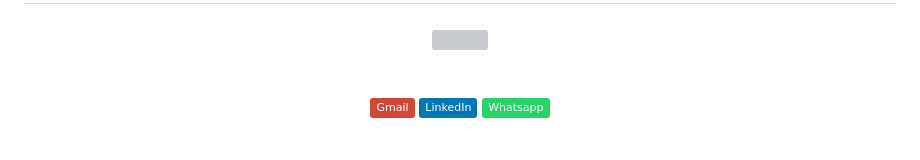
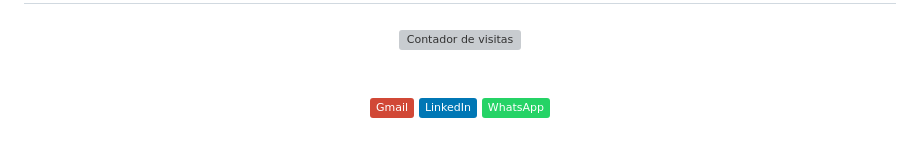
Before and after one commit to AlexanderMontenegro/AlexanderMontenegro, a Markdown page: README.md, the part around the change printed below. Drawn GitHub-style; badges without logos; grey boxes are pictures that could not be loaded.

```diff
--- a/README.md
+++ b/README.md
@@ -5,7 +5,7 @@
 ###
 
 <div align="center">
-  <img src="https://profile-counter.glitch.me/AlexanderMontenegro/count.svg?"  />
+  <img src="https://profile-counter.glitch.me/AlexanderMontenegro/count.svg?" alt="Contador de visitas" />
 </div>
 
 ###
@@ -14,11 +14,11 @@
 
 <div align="center">
   <a href="mailto:alexandermontenegro0691@gmail.com" target="_blank" rel="noopener noreferrer">
-    <img src="https://img.shields.io/static/v1?message=Gmail&logo=gmail&label=&color=D14836&logoColor=white&labelColor=&style=flat" height="36" alt="gmail logo"  />
+    <img src="https://img.shields.io/static/v1?message=Gmail&logo=gmail&label=&color=D14836&logoColor=white&labelColor=&style=flat" height="36" alt="Gmail logo" />
   </a>
   <a href="https://www.linkedin.com/in/alexander-montenegro/" target="_blank" rel="noopener noreferrer">
-    <img src="https://img.shields.io/static/v1?message=LinkedIn&logo=linkedin&label=&color=0077B5&logoColor=white&labelColor=&style=flat" height="36" alt="linkedin logo"  />
+    <img src="https://img.shields.io/static/v1?message=LinkedIn&logo=linkedin&label=&color=0077B5&logoColor=white&labelColor=&style=flat" height="36" alt="LinkedIn logo" />
   </a>
   <a href="https://wa.me/+541134252407" target="_blank" rel="noopener noreferrer">
-    <img src="https://img.shields.io/static/v1?message=Whatsapp&logo=whatsapp&label=&color=25D366&logoColor=white&labelColor=&style=flat" height="36" alt="whatsapp logo"  />
+    <img src="https://img.shields.io/static/v1?message=WhatsApp&logo=whatsapp&label=&color=25D366&logoColor=white&labelColor=&style=flat" height="36" alt="WhatsApp logo" />
   </a>
```
Also changed, not shown: other parts of README.md (+27 -29 lines).
